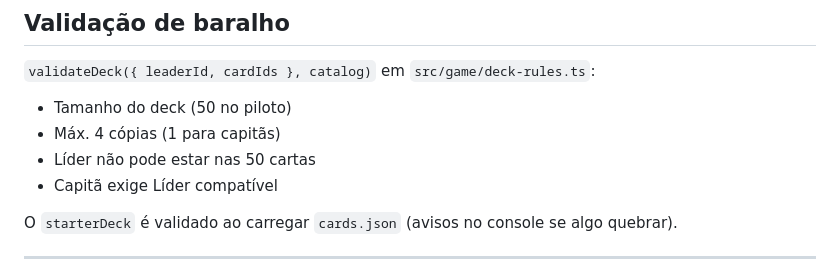
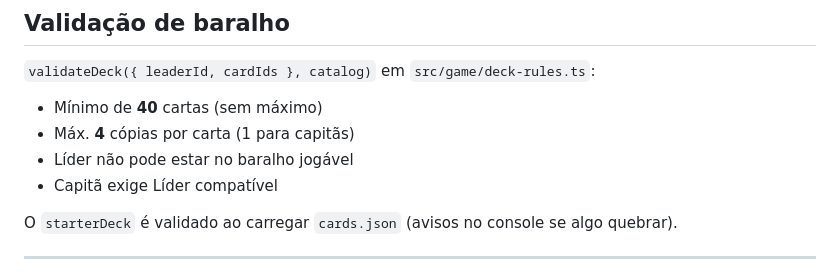
Before and after one commit to Gui-cts/reino-reverso-tcg, a Markdown page: DECKBUILDING.md, the part around the change. GitHub-like rendering.

```diff
--- a/DECKBUILDING.md
+++ b/DECKBUILDING.md
@@ -86,9 +86,9 @@ O sacrifício pode ser uma das fichas **recém-exauridas**.
 
 `validateDeck({ leaderId, cardIds }, catalog)` em `src/game/deck-rules.ts`:
 
-- Tamanho do deck (50 no piloto)
-- Máx. 4 cópias (1 para capitãs)
-- Líder não pode estar nas 50 cartas
+- Mínimo de **40** cartas (sem máximo)
+- Máx. **4** cópias por carta (1 para capitãs)
+- Líder não pode estar no baralho jogável
 - Capitã exige Líder compatível
 
 O `starterDeck` é validado ao carregar `cards.json` (avisos no console se algo quebrar).
```
Also changed, not shown: CARTAS.md (+5 -5 lines), GDD.md (+1 -1 lines).
